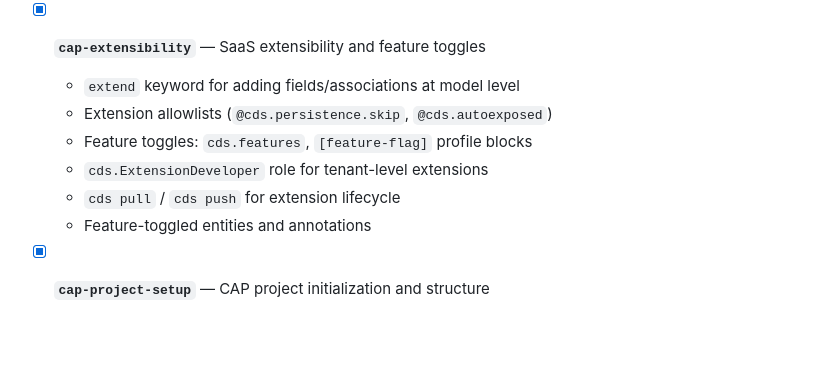
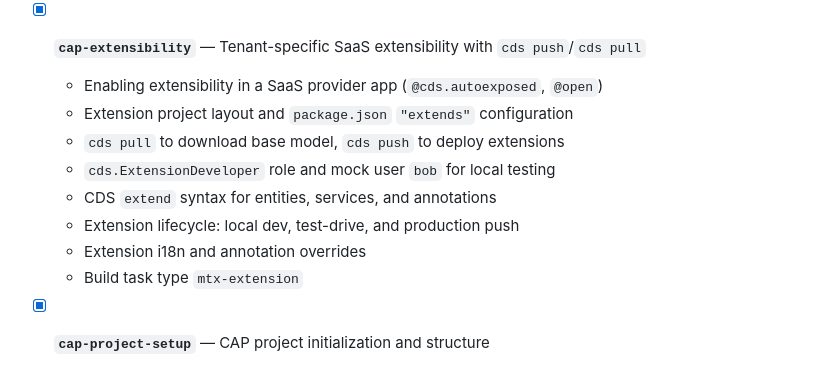
Before and after one commit to DanSchlachter/learningContent, a Markdown page: .opencode/skills/TODO.md, the part around the change. Rendered like a GitHub page; blank space fills up the shorter version.

Commit message:
docs(skills): update TODO.md cap-extensibility entry to match actual skill content

```diff
--- a/.opencode/skills/TODO.md
+++ b/.opencode/skills/TODO.md
@@ -103,13 +103,15 @@ All 13 extended skills are complete. Each entry describes the skill name (= dire
   - Mock tenants for local testing
   - HDI container per tenant on HANA
 
-- [x] **`cap-extensibility`** — SaaS extensibility and feature toggles
-  - `extend` keyword for adding fields/associations at model level
-  - Extension allowlists (`@cds.persistence.skip`, `@cds.autoexposed`)
-  - Feature toggles: `cds.features`, `[feature-flag]` profile blocks
-  - `cds.ExtensionDeveloper` role for tenant-level extensions
-  - `cds pull` / `cds push` for extension lifecycle
-  - Feature-toggled entities and annotations
+- [x] **`cap-extensibility`** — Tenant-specific SaaS extensibility with `cds push`/`cds pull`
+  - Enabling extensibility in a SaaS provider app (`@cds.autoexposed`, `@open`)
+  - Extension project layout and `package.json` `"extends"` configuration
+  - `cds pull` to download base model, `cds push` to deploy extensions
+  - `cds.ExtensionDeveloper` role and mock user `bob` for local testing
+  - CDS `extend` syntax for entities, services, and annotations
+  - Extension lifecycle: local dev, test-drive, and production push
+  - Extension i18n and annotation overrides
+  - Build task type `mtx-extension`
 
 - [x] **`cap-project-setup`** — CAP project initialization and structure
   - `cds init <name>` — scaffold a new project
```
